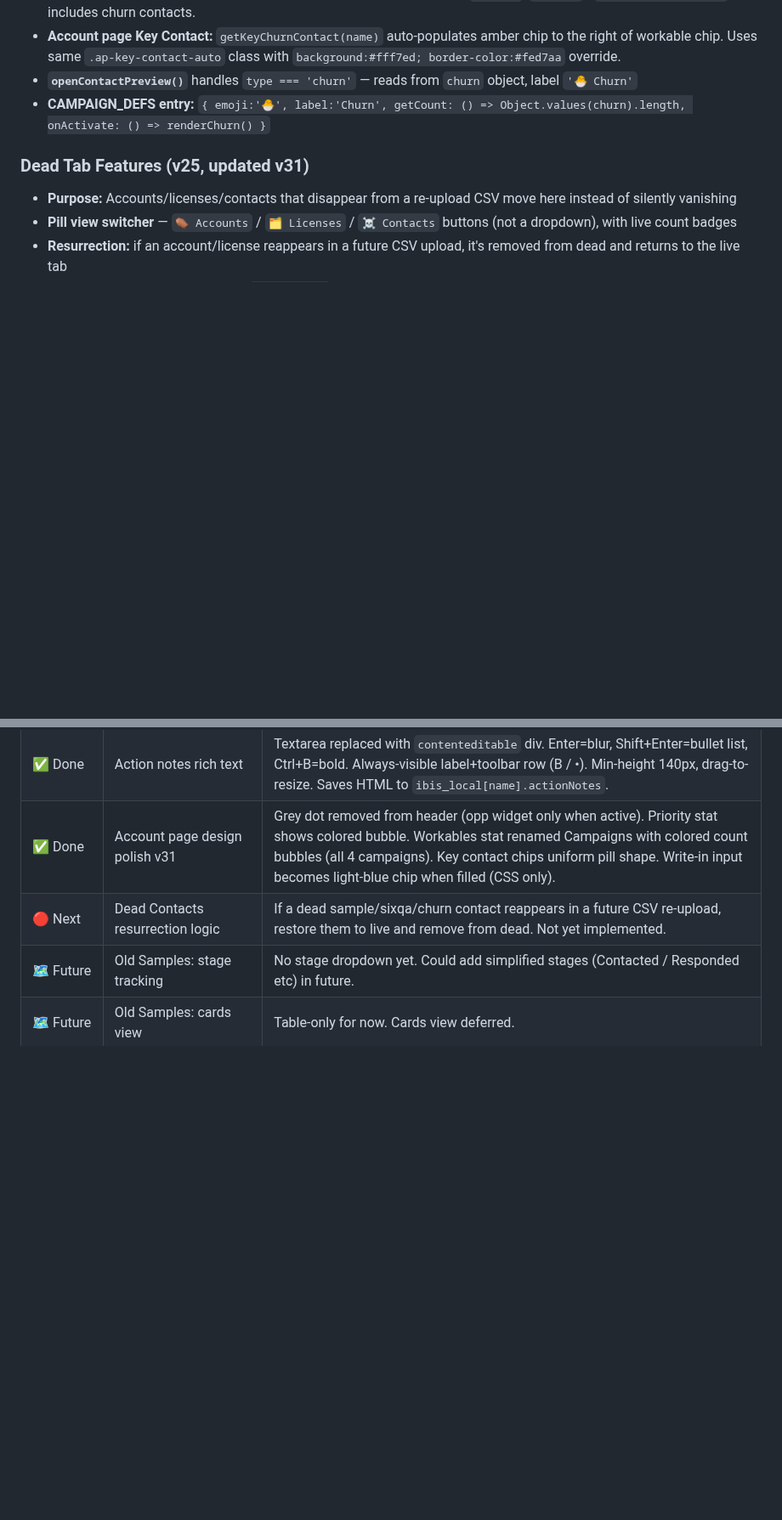
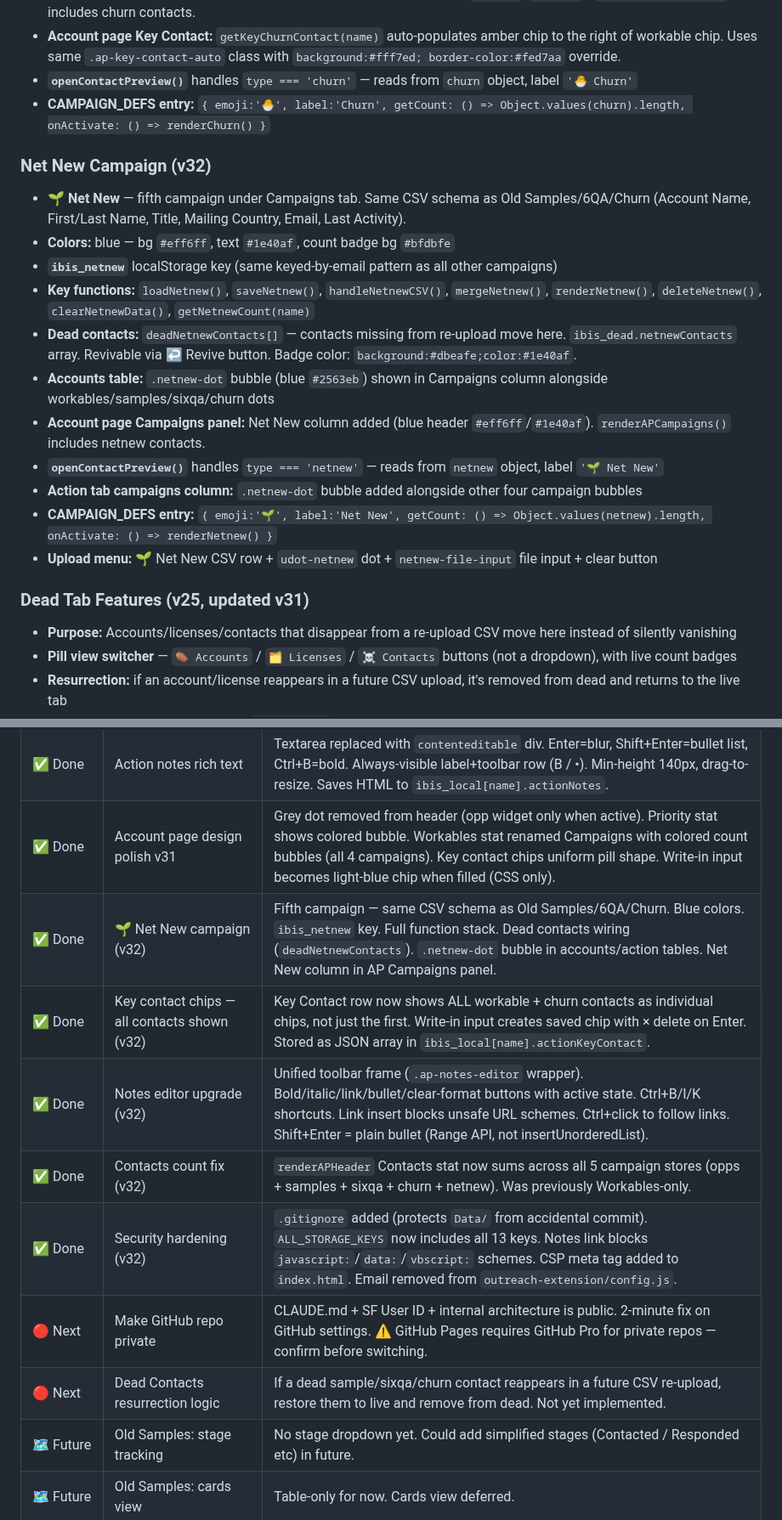
Before and after one commit to Dabbs4Dan/ibisworld-dashboard, a Markdown page: CLAUDE.md, 2 parts joined by grey strips. Shown at 85% size. GitHub-like rendering; blank space fills up the shorter version.

```diff
--- a/CLAUDE.md
+++ b/CLAUDE.md
@@ -374,6 +378,19 @@ Territory dot | Company+Logo | Name | Title | Opp | Stage | Next Action | Next D
 - **Account page Key Contact:** `getKeyChurnContact(name)` auto-populates amber chip to the right of workable chip. Uses same `.ap-key-contact-auto` class with `background:#fff7ed; border-color:#fed7aa` override.
 - **`openContactPreview()`** handles `type === 'churn'` — reads from `churn` object, label `'🐣 Churn'`
 - **CAMPAIGN_DEFS entry:** `{ emoji:'🐣', label:'Churn', getCount: () => Object.values(churn).length, onActivate: () => renderChurn() }`
+
+### Net New Campaign (v32)
+- **🌱 Net New** — fifth campaign under Campaigns tab. Same CSV schema as Old Samples/6QA/Churn (Account Name, First/Last Name, Title, Mailing Country, Email, Last Activity).
+- **Colors:** blue — bg `#eff6ff`, text `#1e40af`, count badge bg `#bfdbfe`
+- **`ibis_netnew`** localStorage key (same keyed-by-email pattern as all other campaigns)
+- **Key functions:** `loadNetnew()`, `saveNetnew()`, `handleNetnewCSV()`, `mergeNetnew()`, `renderNetnew()`, `deleteNetnew()`, `clearNetnewData()`, `getNetnewCount(name)`
+- **Dead contacts:** `deadNetnewContacts[]` — contacts missing from re-upload move here. `ibis_dead.netnewContacts` array. Revivable via ↩ Revive button. Badge color: `background:#dbeafe;color:#1e40af`.
+- **Accounts table:** `.netnew-dot` bubble (blue `#2563eb`) shown in Campaigns column alongside workables/samples/sixqa/churn dots
+- **Account page Campaigns panel:** Net New column added (blue header `#eff6ff`/`#1e40af`). `renderAPCampaigns()` includes netnew contacts.
+- **`openContactPreview()`** handles `type === 'netnew'` — reads from `netnew` object, label `'🌱 Net New'`
+- **Action tab campaigns column:** `.netnew-dot` bubble added alongside other four campaign bubbles
+- **CAMPAIGN_DEFS entry:** `{ emoji:'🌱', label:'Net New', getCount: () => Object.values(netnew).length, onActivate: () => renderNetnew() }`
+- **Upload menu:** 🌱 Net New CSV row + `udot-netnew` dot + `netnew-file-input` file input + clear button
 
 ### Dead Tab Features (v25, updated v31)
 - **Purpose:** Accounts/licenses/contacts that disappear from a re-upload CSV move here instead of silently vanishing
@@ -871,6 +888,12 @@ When a new session begins, Claude Code should:
 | ✅ Done | Action Stage column sort | Stage `<th>` clickable (span only, not the filter button). Sorts in kanban order: Unset→New Sequence→…→Tabled. `axsort-stage`. |
 | ✅ Done | Action notes rich text | Textarea replaced with `contenteditable` div. Enter=blur, Shift+Enter=bullet list, Ctrl+B=bold. Always-visible label+toolbar row (B / •). Min-height 140px, drag-to-resize. Saves HTML to `ibis_local[name].actionNotes`. |
 | ✅ Done | Account page design polish v31 | Grey dot removed from header (opp widget only when active). Priority stat shows colored bubble. Workables stat renamed Campaigns with colored count bubbles (all 4 campaigns). Key contact chips uniform pill shape. Write-in input becomes light-blue chip when filled (CSS only). |
+| ✅ Done | 🌱 Net New campaign (v32) | Fifth campaign — same CSV schema as Old Samples/6QA/Churn. Blue colors. `ibis_netnew` key. Full function stack. Dead contacts wiring (`deadNetnewContacts`). `.netnew-dot` bubble in accounts/action tables. Net New column in AP Campaigns panel. |
+| ✅ Done | Key contact chips — all contacts shown (v32) | Key Contact row now shows ALL workable + churn contacts as individual chips, not just the first. Write-in input creates saved chip with × delete on Enter. Stored as JSON array in `ibis_local[name].actionKeyContact`. |
+| ✅ Done | Notes editor upgrade (v32) | Unified toolbar frame (`.ap-notes-editor` wrapper). Bold/italic/link/bullet/clear-format buttons with active state. Ctrl+B/I/K shortcuts. Link insert blocks unsafe URL schemes. Ctrl+click to follow links. Shift+Enter = plain bullet (Range API, not insertUnorderedList). |
+| ✅ Done | Contacts count fix (v32) | `renderAPHeader` Contacts stat now sums across all 5 campaign stores (opps + samples + sixqa + churn + netnew). Was previously Workables-only. |
+| ✅ Done | Security hardening (v32) | `.gitignore` added (protects `Data/` from accidental commit). `ALL_STORAGE_KEYS` now includes all 13 keys. Notes link blocks `javascript:`/`data:`/`vbscript:` schemes. CSP meta tag added to `index.html`. Email removed from `outreach-extension/config.js`. |
+| 🔴 Next | Make GitHub repo private | CLAUDE.md + SF User ID + internal architecture is public. 2-minute fix on GitHub settings. ⚠️ GitHub Pages requires GitHub Pro for private repos — confirm before switching. |
 | 🔴 Next | Dead Contacts resurrection logic | If a dead sample/sixqa/churn contact reappears in a future CSV re-upload, restore them to live and remove from dead. Not yet implemented. |
 | 🗺️ Future | Old Samples: stage tracking | No stage dropdown yet. Could add simplified stages (Contacted / Responded etc) in future. |
 | 🗺️ Future | Old Samples: cards view | Table-only for now. Cards view deferred. |
```
Also changed, not shown: other parts of CLAUDE.md (+21 -17 lines), DESIGN.md (+3 -0 lines).
